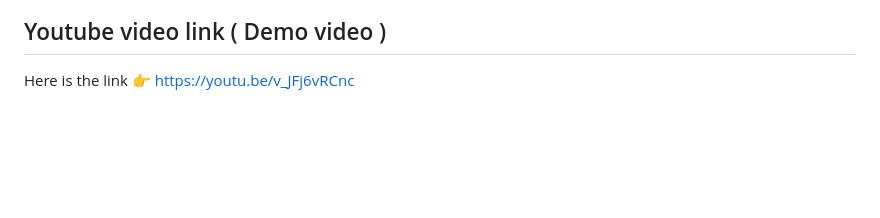
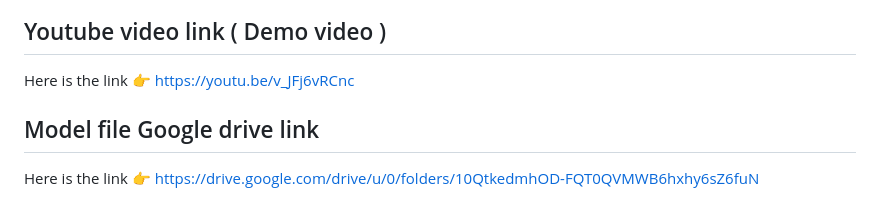
Before and after one commit to shivam6167/AI-Monitoring-and-Response-system-for-Anti-Accident-Mechanism, a Markdown page: README.md, the part around the change. Drawn GitHub-style; blank space fills up the shorter version.

Commit message:
Added google drive link for model file

```diff
--- a/README.md
+++ b/README.md
@@ -35,3 +35,6 @@ https://github.com/shivam6167/AI-Monitoring-and-Response-system-for-Anti-Acciden
 
 ## Youtube video link ( Demo video )
 Here is the link 👉 https://youtu.be/v_JFj6vRCnc
+
+## Model file Google drive link
+Here is the link 👉 https://drive.google.com/drive/u/0/folders/10QtkedmhOD-FQT0QVMWB6hxhy6sZ6fuN
```
